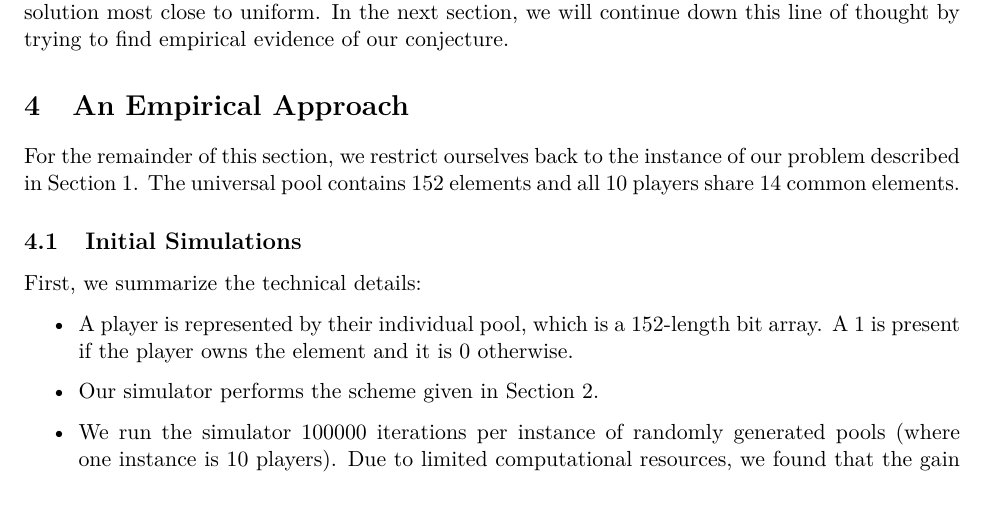
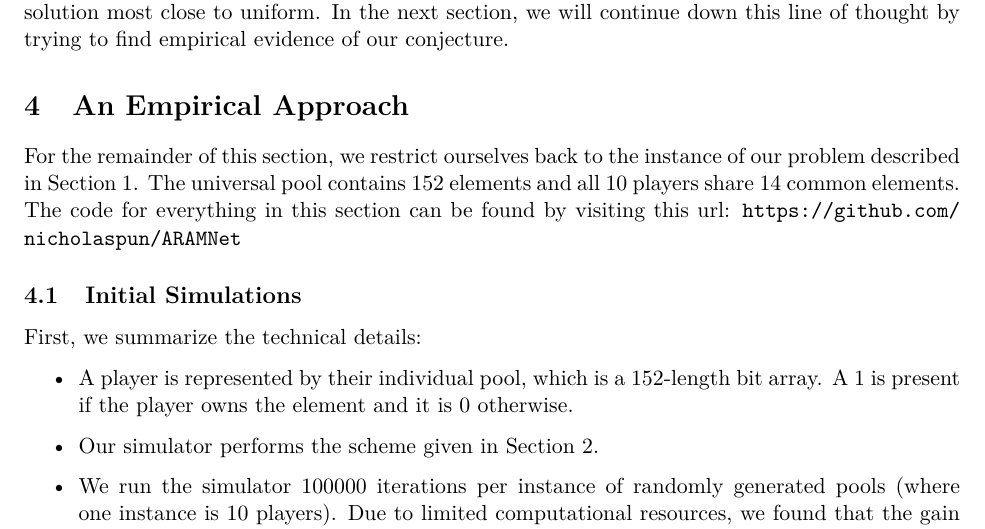
Before and after one commit to nicholaspun/ARAMNet, a LaTeX document (writeup/writeup.tex, which reads writeup/sections/empirical/empirical.tex): part of page 5 of 12, cut so that both start at the same text. Compiled offline with pdfLaTeX.

Commit message:
Add url to writeup

```diff
--- a/writeup/sections/empirical/empirical.tex
+++ b/writeup/sections/empirical/empirical.tex
@@ -2,6 +2,7 @@
 
 For the remainder of this section, we restrict ourselves back to the instance of our problem described in \Cref{Section:Motivation}.
 The universal pool contains $152$ elements and all $10$ players share $14$ common elements.
+The code for everything in this section can be found by visiting this url: \url{https://github.com/nicholaspun/ARAMNet}
 
 \input{sections/empirical/empirical-sim.tex}
 \input{sections/empirical/empirical-neural.tex}
```
Also changed, not shown: writeup/writeup.pdf.
